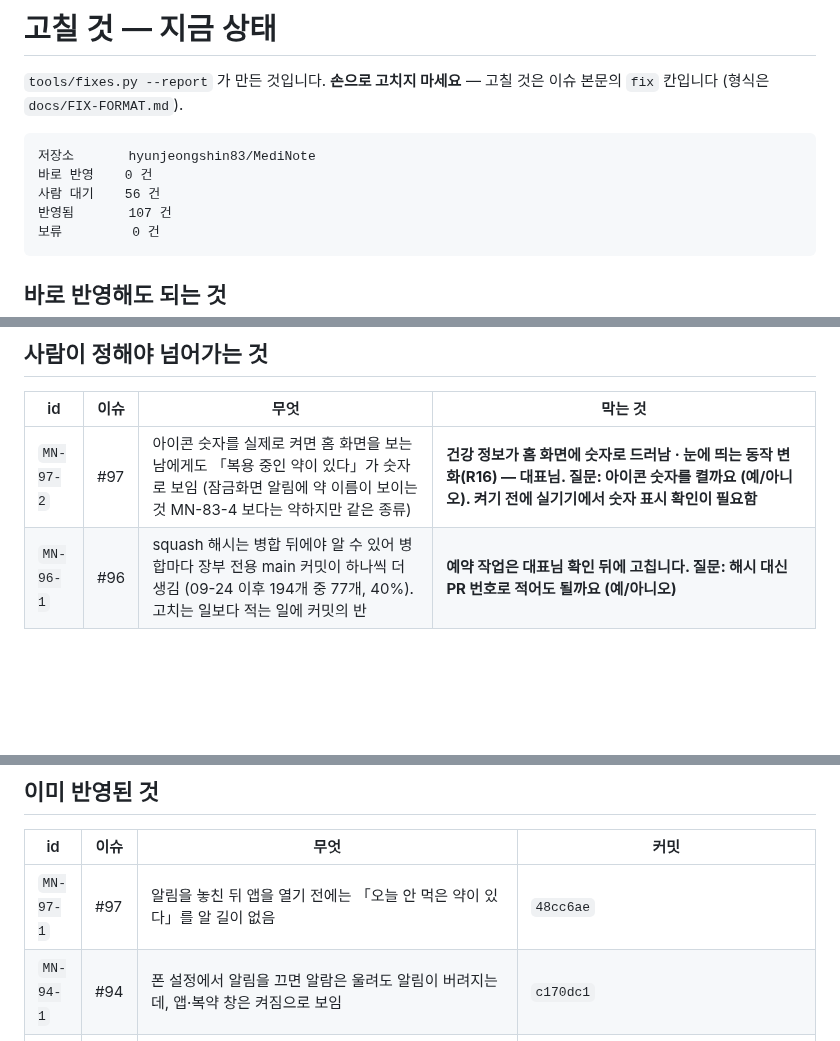
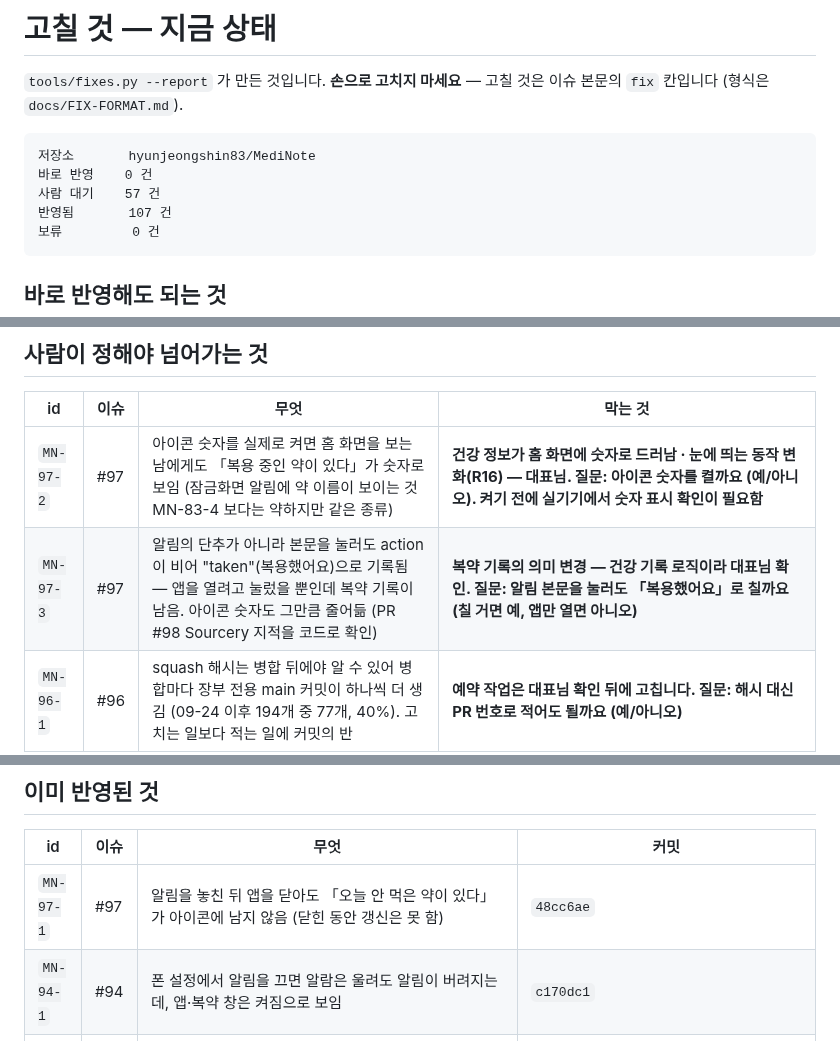
Before and after one commit to hyunjeongshin83/MediNote, a Markdown page: docs/FIXES.md, 3 parts joined by grey strips. GitHub-like rendering; blank space fills up the shorter version.

Commit message:
docs: FIXES.md — #97 MN-97-3 대기
Co-Authored-By: Claude Sonnet 5.5 <noreply@anthropic.com>
Claude-Session: https://claude.ai/code/session_017qgxKtzycqS9CewMabfPnB

````diff
--- a/docs/FIXES.md
+++ b/docs/FIXES.md
@@ -6,7 +6,7 @@
 ```
 저장소       hyunjeongshin83/MediNote
 바로 반영    0 건
-사람 대기    56 건
+사람 대기    57 건
 반영됨       107 건
 보류         0 건
 ```
@@ -22,6 +22,7 @@
 | id | 이슈 | 무엇 | 막는 것 |
 |---|---|---|---|
 | `MN-97-2` | #97 | 아이콘 숫자를 실제로 켜면 홈 화면을 보는 남에게도 「복용 중인 약이 있다」가 숫자로 보임 (잠금화면 알림에 약 이름이 보이는 것 MN-83-4 보다는 약하지만 같은 종류) | **건강 정보가 홈 화면에 숫자로 드러남 · 눈에 띄는 동작 변화(R16) — 대표님. 질문: 아이콘 숫자를 켤까요 (예/아니오). 켜기 전에 실기기에서 숫자 표시 확인이 필요함** |
+| `MN-97-3` | #97 | 알림의 단추가 아니라 본문을 눌러도 action 이 비어 "taken"(복용했어요)으로 기록됨 — 앱을 열려고 눌렀을 뿐인데 복약 기록이 남음. 아이콘 숫자도 그만큼 줄어듦 (PR #98 Sourcery 지적을 코드로 확인) | **복약 기록의 의미 변경 — 건강 기록 로직이라 대표님 확인. 질문: 알림 본문을 눌러도 「복용했어요」로 칠까요 (칠 거면 예, 앱만 열면 아니오)** |
 | `MN-96-1` | #96 | squash 해시는 병합 뒤에야 알 수 있어 병합마다 장부 전용 main 커밋이 하나씩 더 생김 (09-24 이후 194개 중 77개, 40%). 고치는 일보다 적는 일에 커밋의 반 | **예약 작업은 대표님 확인 뒤에 고칩니다. 질문: 해시 대신 PR 번호로 적어도 될까요 (예/아니오)** |
 | `MN-96-2` | #96 | 병합 전 Codex 가 잡는 지적 셋(양쪽 파일 · 느슨한 정규식 · 상태 한 번만 그림)이 #49 의 같은 종류 목록과 겹침. 지시문에 종류가 없어 고칠 때마다 처음 만난 것처럼 다룸 | **예약 작업은 대표님 확인 뒤에 고칩니다. 질문: 점검 세 줄을 지시문에 넣어도 될까요 (예/아니오)** |
 | `MN-94-2` | #94 | 「기록은 이 기기에만 있습니다」가 기기 백업(안드로이드 구글 백업 · iOS iCloud)에 들어갈 수 있다는 사실과 다름 | **손님이 보는 문구 변경(R16) · 개인정보 안내 문장이라 법률 검토가 걸릴 수 있음. 질문: 위 문구로 바꿔도 될까요 (예/아니오)** |
@@ -82,7 +83,7 @@
 
 | id | 이슈 | 무엇 | 커밋 |
 |---|---|---|---|
-| `MN-97-1` | #97 | 알림을 놓친 뒤 앱을 열기 전에는 「오늘 안 먹은 약이 있다」를 알 길이 없음 | `48cc6ae` |
+| `MN-97-1` | #97 | 알림을 놓친 뒤 앱을 닫아도 「오늘 안 먹은 약이 있다」가 아이콘에 남지 않음 (닫힌 동안 갱신은 못 함) | `48cc6ae` |
 | `MN-94-1` | #94 | 폰 설정에서 알림을 끄면 알람은 울려도 알림이 버려지는데, 앱·복약 창은 켜짐으로 보임 | `c170dc1` |
 | `MN-94-3` | #94 | 「기기에만 있습니다」류가 사실과 다를 수 있는데 검사가 보지 않음 | `c170dc1` |
 | `MN-92-1` | #92 | 수면 세션을 하나씩 더해 앱이 둘이면 같은 밤이 두 배 | `f9ed431` |
````
